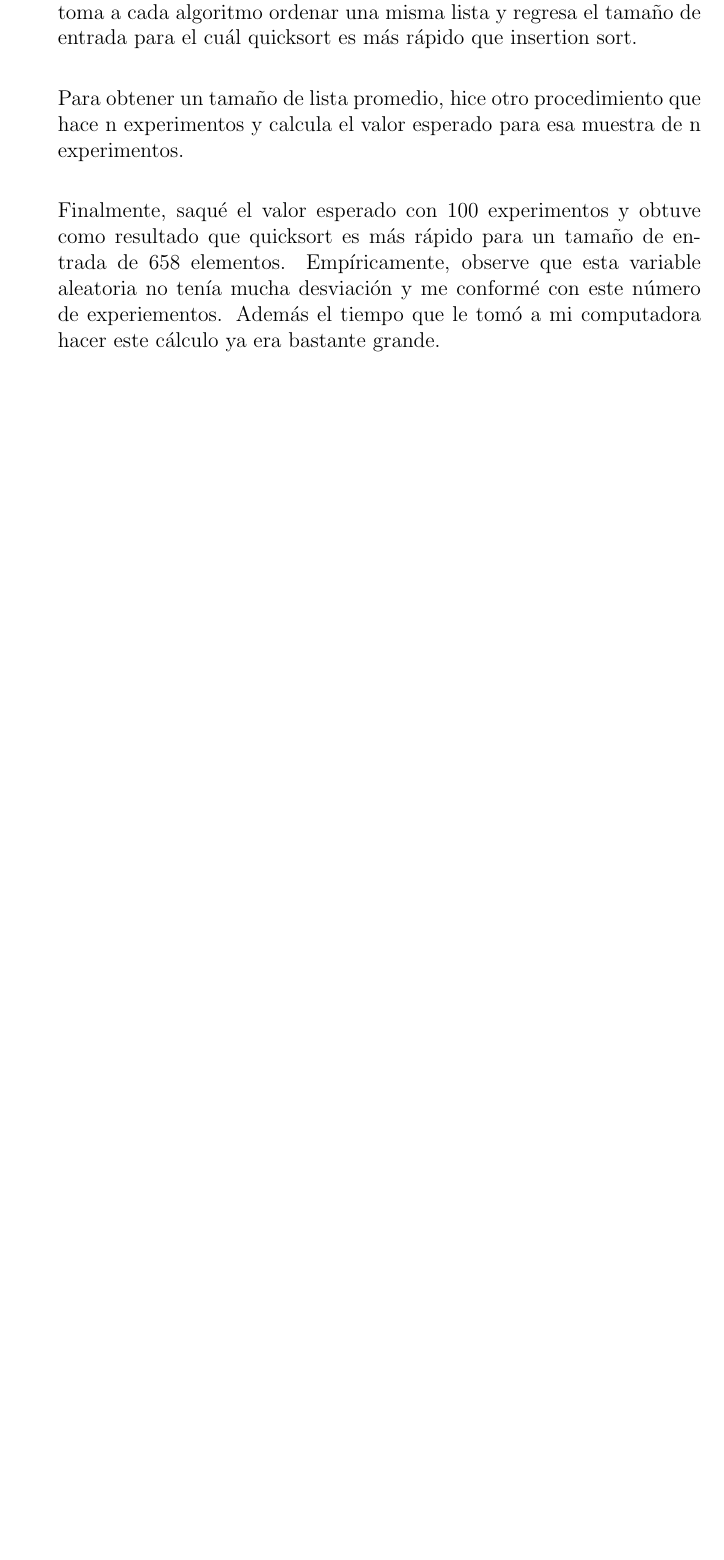
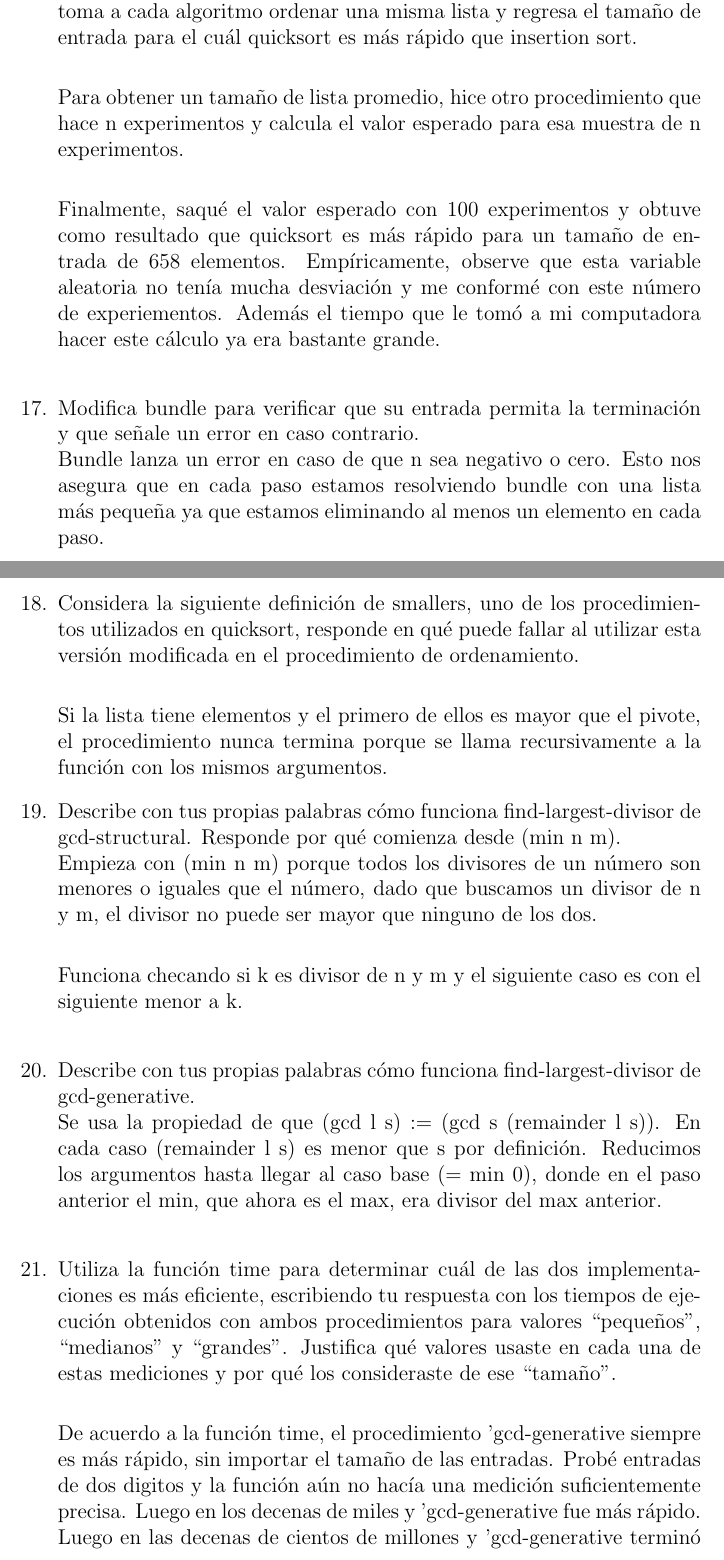
Before and after one commit to DiegoTorresGon/LenguajesDeProgramacion, a LaTeX problem sheet (tarea-02/reporte.tex): part of page 3 of 3 before the commit and two parts of pages 3 and 4 of 5 after it, the two joined at a grey line, cut so that both start at the same text, the shorter picture padded with empty space. Compiled offline with pdfLaTeX.

Commit message:
Almost finished tarea-02

```diff
--- a/tarea-02/reporte.tex
+++ b/tarea-02/reporte.tex
@@ -61,3 +61,31 @@
 				elementos. Emp\'iricamente, observe que esta variable aleatoria no ten\'ia mucha desviaci\'on y me conform\'e con este n\'umero de experiementos.
 				Adem\'as el tiempo que le tom\'o a mi computadora hacer este c\'alculo ya era bastante grande.\\
 
+\setcounter{enumi}{16}
+		\item{Modifica bundle para verificar que su entrada permita la terminación y que señale un error en caso contrario.}\\
+				Bundle lanza un error en caso de que n sea negativo o cero. Esto nos asegura que en cada paso estamos resolviendo bundle con una lista
+				m\'as peque\~na ya que estamos eliminando al menos un elemento en cada paso.
+
+		\item{Considera la siguiente definición de smallers, uno de los procedimientos utilizados en quicksort, responde en qué puede fallar al
+				utilizar esta versión modificada en el procedimiento de ordenamiento.}\\
+
+				Si la lista tiene elementos y el primero de ellos es mayor que el pivote, el procedimiento nunca termina porque se llama recursivamente a la
+				funci\'on con los mismos argumentos.
+
+		\item{Describe con tus propias palabras cómo funciona find-largest-divisor de gcd-structural. Responde por qué comienza desde (min n m).}\\
+				Empieza con (min n m) porque todos los divisores de un n\'umero son menores o iguales que el n\'umero, dado que buscamos un divisor
+				de n y m, el divisor no puede ser mayor que ninguno de los dos.\\
+
+				Funciona checando si k es divisor de n y m y el siguiente caso es con el siguiente menor a k.\\
+
+		\item{Describe con tus propias palabras cómo funciona find-largest-divisor de gcd-generative.}\\
+				Se usa la propiedad de que (gcd l s) := (gcd s (remainder l s)). En cada caso (remainder l s) es menor que s por definici\'on. Reducimos los
+				argumentos hasta llegar al caso base (= min 0), donde en el paso anterior el min, que ahora es el max,  era divisor del max anterior.\\
+
+		\item{Utiliza la función time para determinar cuál de las dos implementaciones es más eficiente, escribiendo tu respuesta con los tiempos de ejecución
+				obtenidos con ambos procedimientos para valores “pequeños”, “medianos” y “grandes”. Justifica qué valores usaste en cada una de estas
+				mediciones y por qué los consideraste de ese “tamaño”.}\\
+
+				De acuerdo a la funci\'on time, el procedimiento 'gcd-generative siempre es m\'as r\'apido, sin importar el tama\~no de las entradas.
+				Prob\'e entradas de dos digitos y la funci\'on a\'un no hac\'ia una medici\'on suficientemente precisa. Luego en los decenas de miles y
+				'gcd-generative fue m\'as r\'apido. Luego en las decenas de cientos de millones y 'gcd-generative termin\'o mientras que el estructural
```
Also changed, not shown: tarea-02/reporte.tex (15 more changed lines), 2 other files.
